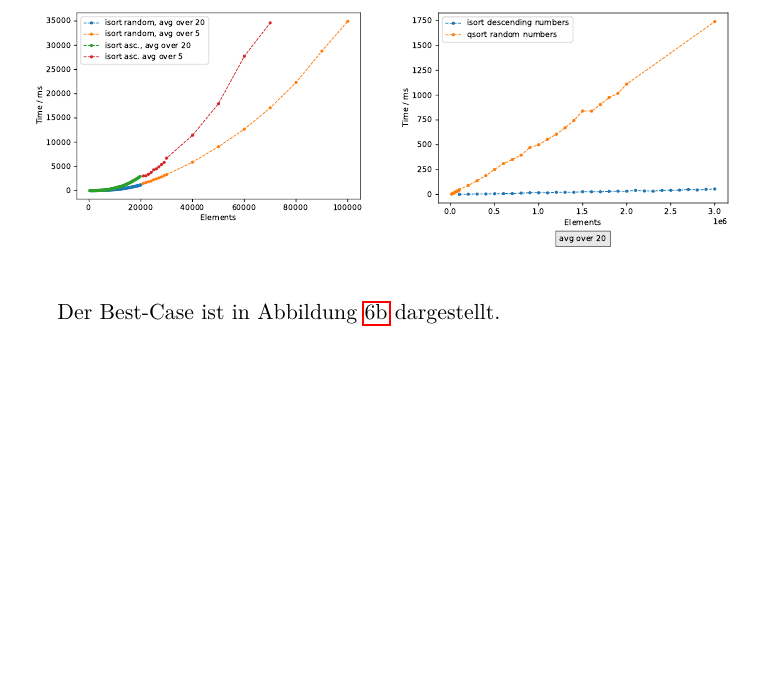
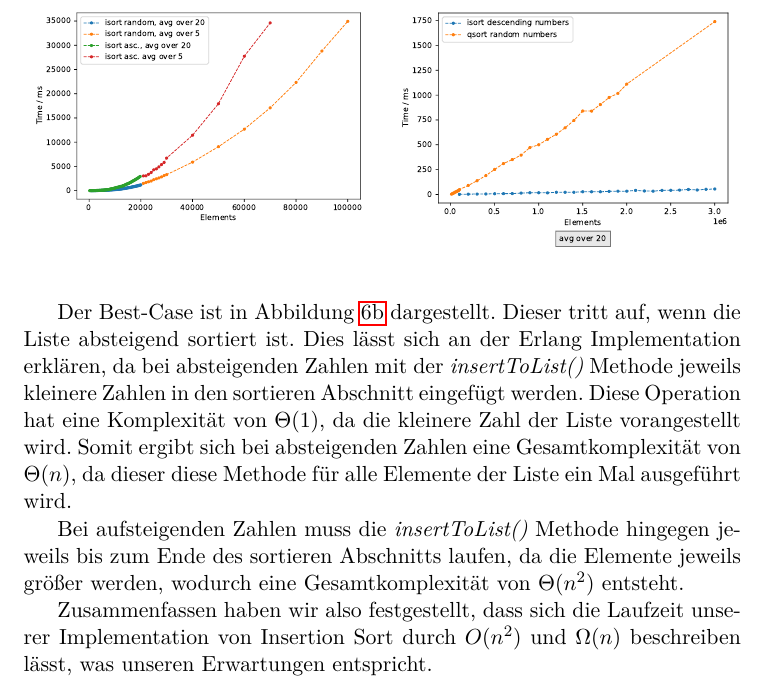
Before and after one commit to hugoppp-uni/Algorithmen-und-Datenstrukturen, a LaTeX document (doc/aufg2/entwurf/Aufgabe2.tex, which reads doc/aufg2/entwurf/aufg2laufzeit.tex): part of page 11 of 16 before the commit and part of page 11 of 17 after it, cut so that both start at the same text, the shorter picture padded with empty space. Compiled offline with pdfLaTeX.

Commit message:
Update Insertion Sort paragraph

```diff
--- a/doc/aufg2/entwurf/aufg2laufzeit.tex
+++ b/doc/aufg2/entwurf/aufg2laufzeit.tex
@@ -20,8 +20,23 @@ Die quadratische Laufzeit des Average-Case ist auch in
 \end{figure}
 
 Der Best-Case ist in Abbildung~\ref{fig:isort-best} dargestellt.
-%TODO ausführen warum abbsteigend und nicht aufsteigenden worst case ist
+Dieser tritt auf, wenn die Liste absteigend sortiert ist.
+Dies lässt sich an der Erlang Implementation erklären, da bei absteigenden
+Zahlen mit der \textit{insertToList()} Methode jeweils kleinere Zahlen in den
+sortieren Abschnitt eingefügt werden.
+Diese Operation hat eine Komplexität von \(\Theta(1)\), da die kleinere Zahl
+der Liste vorangestellt wird.
+Somit ergibt sich bei absteigenden Zahlen eine Gesamtkomplexität von
+\(\Theta(n)\), da dieser diese Methode für alle Elemente der Liste ein Mal
+ausgeführt wird.
 
+Bei aufsteigenden Zahlen muss die \textit{insertToList()} Methode hingegen
+jeweils bis zum Ende des sortieren Abschnitts laufen, da die Elemente jeweils
+größer werden, wodurch eine Gesamtkomplexität von \(\Theta (n^2)\) entsteht.
+
+Zusammenfassen haben wir also festgestellt, dass sich die Laufzeit unserer
+Implementation von Insertion Sort durch \(O(n^2)\) und \(\Omega(n)\)
+beschreiben lässt, was unseren Erwartungen entspricht.
 \subsection{Quick Sort}\label{subsec:quick-sort-laufzeit}
 
 \subsubsection{Pivot Methoden}
```
